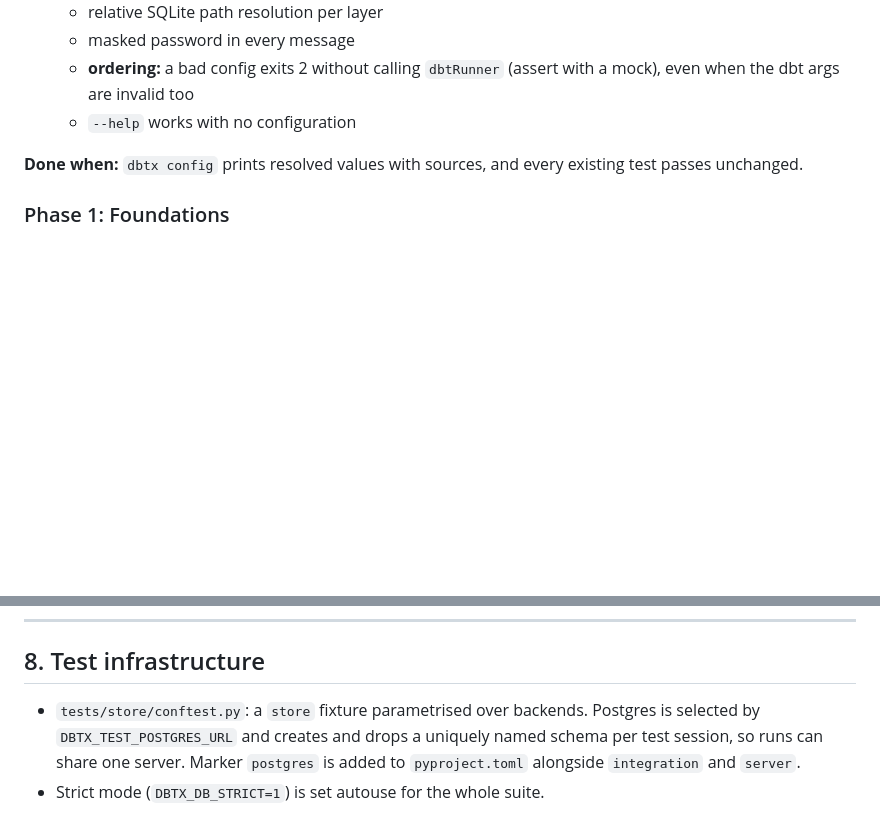
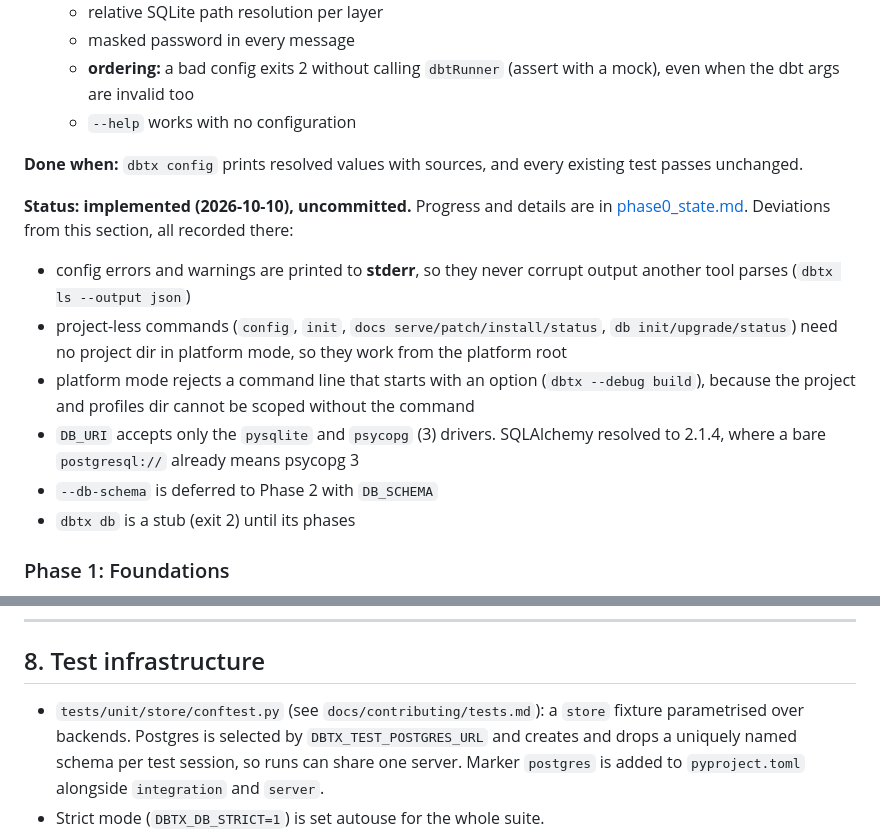
Before and after one commit to martinsaa-24/DBTX, a Markdown page: docs/agentic/orm_implementation_plan.md, 2 parts joined by grey strips. Drawn GitHub-style; blank space fills up the shorter version.

```diff
--- a/docs/agentic/orm_implementation_plan.md
+++ b/docs/agentic/orm_implementation_plan.md
@@ -1094,6 +1094,20 @@ Each phase ends green on `pytest` for both backends (Postgres tests skip unless
 **Done when:** `dbtx config` prints resolved values with sources, and every existing
 test passes unchanged.
 
+**Status: implemented (2026-10-10), uncommitted.** Progress and details are in
+[phase0_state.md](phase0_state.md). Deviations from this section, all recorded there:
+- config errors and warnings are printed to **stderr**, so they never corrupt output
+  another tool parses (`dbtx ls --output json`)
+- project-less commands (`config`, `init`, `docs serve/patch/install/status`,
+  `db init/upgrade/status`) need no project dir in platform mode, so they work from
+  the platform root
+- platform mode rejects a command line that starts with an option (`dbtx --debug
+  build`), because the project and profiles dir cannot be scoped without the command
+- `DB_URI` accepts only the `pysqlite` and `psycopg` (3) drivers. SQLAlchemy resolved
+  to 2.1.4, where a bare `postgresql://` already means psycopg 3
+- `--db-schema` is deferred to Phase 2 with `DB_SCHEMA`
+- `dbtx db` is a stub (exit 2) until its phases
+
 ### Phase 1: Foundations
 - The promoted `schema.yml` is spec **version 2** (6.5.5), so `models/` gains a
   `platform.py` (`Project`). The parity test covers it like every other table.
@@ -1201,7 +1215,7 @@ Not part of this delivery, listed so the schema choices are checked against them
 
 ## 8. Test infrastructure
 
-- `tests/store/conftest.py`: a `store` fixture parametrised over backends. Postgres is
+- `tests/unit/store/conftest.py` (see `docs/contributing/tests.md`): a `store` fixture parametrised over backends. Postgres is
   selected by `DBTX_TEST_POSTGRES_URL` and creates and drops a uniquely named schema per
   test session, so runs can share one server. Marker `postgres` is added to
   `pyproject.toml` alongside `integration` and `server`.
```
Also changed, not shown: docs/contributing/guidelines.md (added, +121 -0 lines), docs/contributing/tests.md (added, +142 -0 lines).
